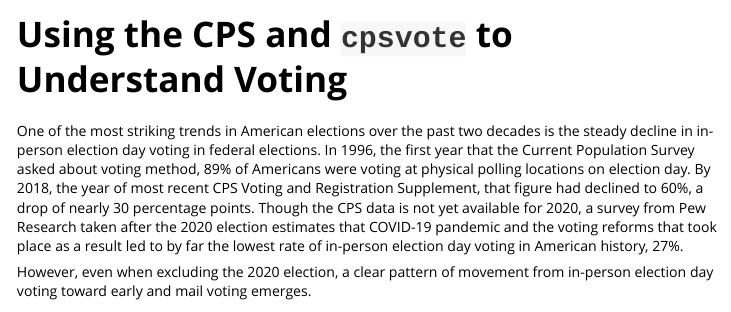
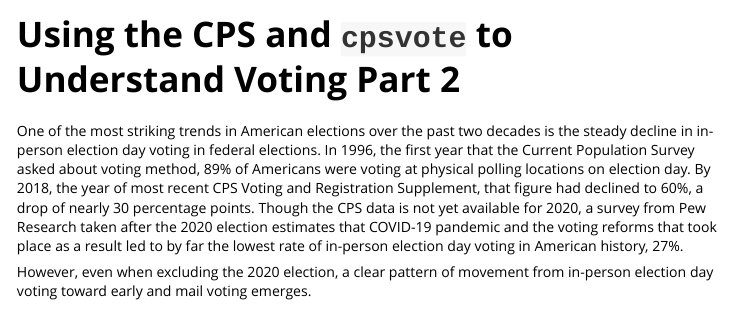
Before and after one commit to Reed-EVIC/cpsvote, an R Markdown document (vignettes/vote_method_trends.Rmd): the page in a window 1100 px wide, from its top. Rendered offline with R 4.5, knitr and Pandoc, with nearby package versions; long lines of code are wrapped.

Commit message:
Fix vignette builds

```diff
--- a/vignettes/vote_method_trends.Rmd
+++ b/vignettes/vote_method_trends.Rmd
@@ -1,8 +1,8 @@
 ---
-title: "Using the CPS and `cpsvote` to Understand Voting"
+title: "Using the CPS and `cpsvote` to Understand Voting Part 2"
 output: rmarkdown::html_vignette
 vignette: >
-  %\VignetteIndexEntry{voting}
+  %\VignetteIndexEntry{vote_method_trends}
   %\VignetteEncoding{UTF-8}
   \usepackage[utf8]{inputenc}
   %\VignetteEngine{knitr::rmarkdown}
```
Also changed, not shown: 1 other file.
